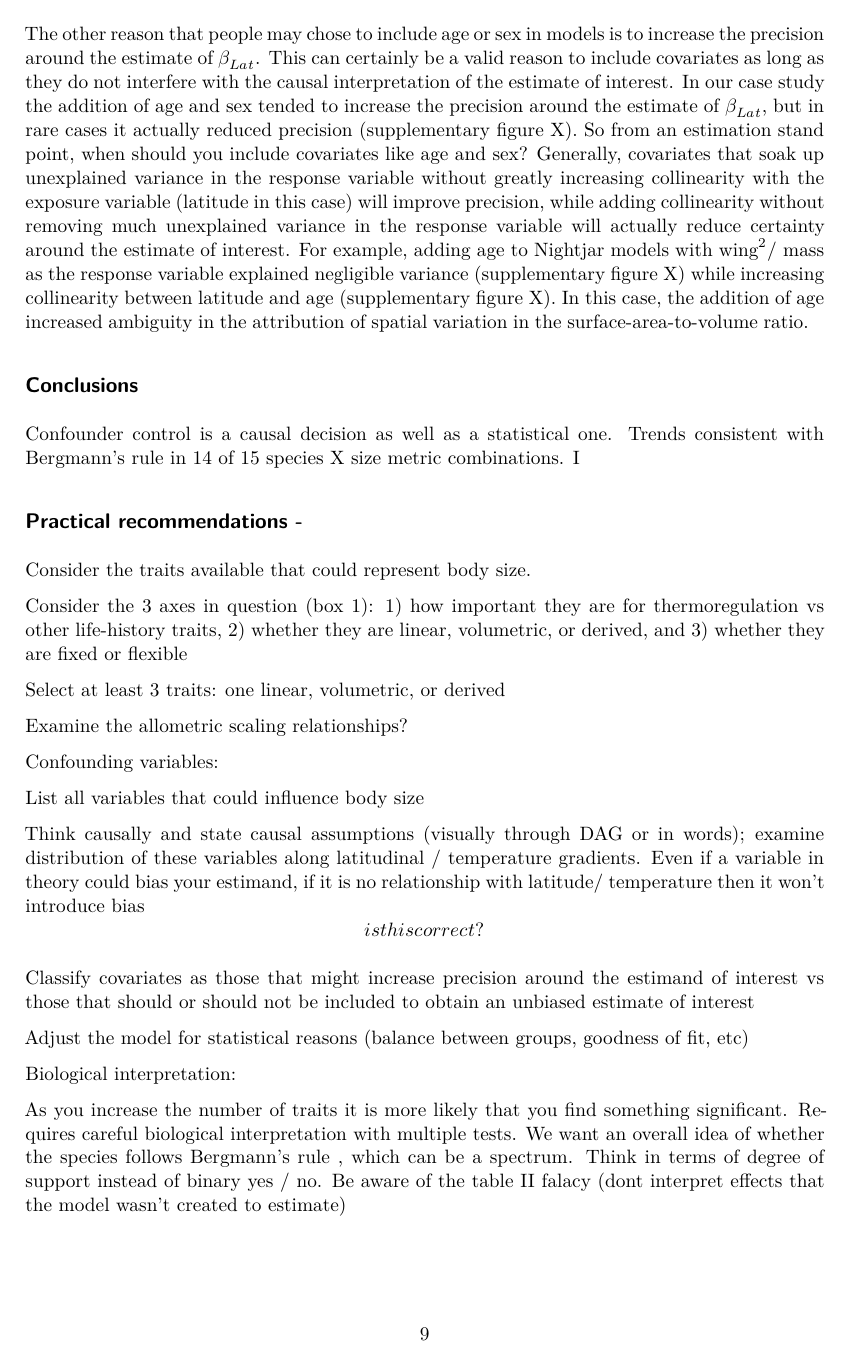
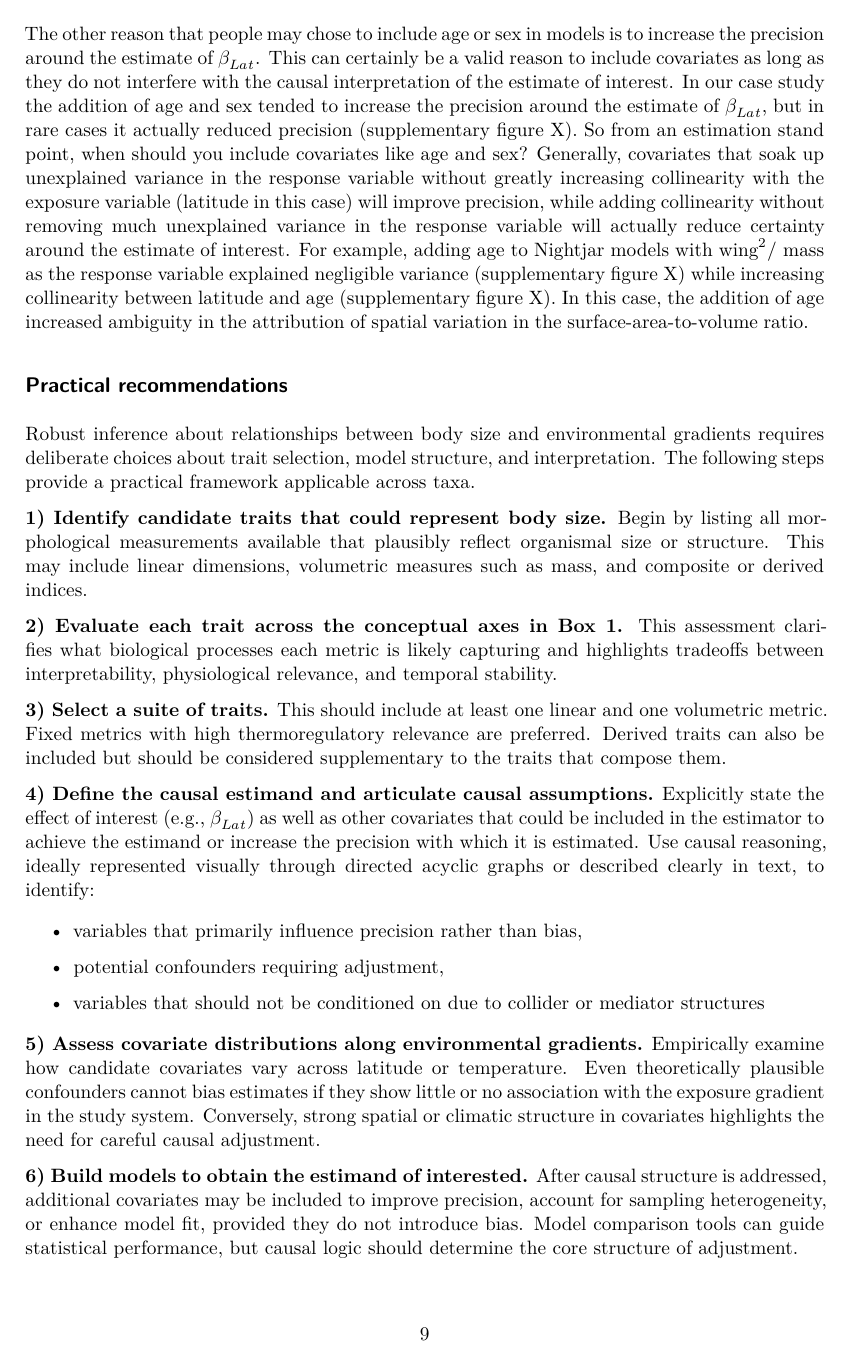
Before and after one commit to LezzGitIt/Body-size-metrics, a Quarto document (Manuscript/Bergs_rule_metric_compare.qmd): page 9 of 10 before the commit and page 9 of 11 after it. Rendered offline with R 4.5, knitr and Pandoc in place of Quarto, then LaTeX, with nearby package versions; drawn as R Markdown's standard PDF in place of the format the file asks for; some code elsewhere in the file could not run offline; a font, style sheet, LaTeX package, included part or bibliography that could not be used is replaced or left out.

Commit message:
Add 'Practical recommendations' section

```diff
--- a/Manuscript/Bergs_rule_metric_compare.qmd
+++ b/Manuscript/Bergs_rule_metric_compare.qmd
@@ -462,30 +462,29 @@ Past work has highlighted the importance of accounting for age / sex dimorphism
 
 The other reason that people may chose to include age or sex in models is to increase the precision around the estimate of $\beta_{Lat}$. This can certainly be a valid reason to include covariates as long as they do not interfere with the causal interpretation of the estimate of interest. In our case study the addition of age and sex tended to increase the precision around the estimate of $\beta_{Lat}$, but in rare cases it actually reduced precision (supplementary figure X). So from an estimation stand point, when should you include covariates like age and sex? Generally, covariates that soak up unexplained variance in the response variable without greatly increasing collinearity with the exposure variable (latitude in this case) will improve precision, while adding collinearity without removing much unexplained variance in the response variable will actually reduce certainty around the estimate of interest. For example, adding age to Nightjar models with $\text{wing}^2 / \text{ mass}$ as the response variable explained negligible variance (supplementary figure X) while increasing collinearity between latitude and age (supplementary figure X). In this case, the addition of age increased ambiguity in the attribution of spatial variation in the surface-area-to-volume ratio.
 
-## Conclusions
+## Practical recommendations
 
-Confounder control is a causal decision as well as a statistical one. Trends consistent with Bergmann's rule in 14 of 15 species X size metric combinations. I
+Robust inference about relationships between body size and environmental gradients requires deliberate choices about trait selection, model structure, and interpretation. The following steps provide a practical framework applicable across taxa.
 
-## Practical recommendations -
+**1) Identify candidate traits that could represent body size.** Begin by listing all morphological measurements available that plausibly reflect organismal size or structure. This may include linear dimensions, volumetric measures such as mass, and composite or derived indices.
 
-Consider the traits available that could represent body size.
+**2) Evaluate each trait across the conceptual axes in Box 1.** This assessment clarifies what biological processes each metric is likely capturing and highlights tradeoffs between interpretability, physiological relevance, and temporal stability.
 
-Consider the 3 axes in question (box 1): 1) how important they are for thermoregulation vs other life-history traits, 2) whether they are linear, volumetric, or derived, and 3) whether they are fixed or flexible
+**3) Select a suite of traits.** This should include at least one linear and one volumetric metric. Fixed metrics with high thermoregulatory relevance are preferred. Derived traits can also be included but should be considered supplementary to the traits that compose them.
 
-Select at least 3 traits: one linear, volumetric, or derived
+**4) Define the causal estimand and articulate causal assumptions.** Explicitly state the effect of interest (e.g., $\beta_{Lat}$) as well as other covariates that could be included in the estimator to achieve the estimand or increase the precision with which it is estimated. Use causal reasoning, ideally represented visually through directed acyclic graphs or described clearly in text, to identify:
 
-Examine the allometric scaling relationships?
+-   variables that primarily influence precision rather than bias,
 
-Confounding variables:
+-   potential confounders requiring adjustment,
 
-List all variables that could influence body size
+-   variables that should not be conditioned on due to collider or mediator structures
 
-Think causally and state causal assumptions (visually through DAG or in words); examine distribution of these variables along latitudinal / temperature gradients. Even if a variable in theory could bias your estimand, if it is no relationship with latitude/ temperature then it won't introduce bias \[is this correct?\]
+**5) Assess covariate distributions along environmental gradients.** Empirically examine how candidate covariates vary across latitude or temperature. Even theoretically plausible confounders cannot bias estimates if they show little or no association with the exposure gradient in the study system. Conversely, strong spatial or climatic structure in covariates highlights the need for careful causal adjustment.
 
-Classify covariates as those that might increase precision around the estimand of interest vs those that should or should not be included to obtain an unbiased estimate of interest
+**6) Build models to obtain the estimand of interested.** After causal structure is addressed, additional covariates may be included to improve precision, account for sampling heterogeneity, or enhance model fit, provided they do not introduce bias. Model comparison tools can guide statistical performance, but causal logic should determine the core structure of adjustment.
 
-Adjust the model for statistical reasons (balance between groups, goodness of fit, etc)
+**7) Interpret multi-metric results along a continuum rather than dichotomously.** Viewing adherence to Bergmann’s rule as a continuum of support rather than a binary outcome better reflects the multidimensional nature of morphology and the multiple selective pressures shaping it. Interpret patterns in terms of the
 
-Biological interpretation:
+-   consistency across metrics,
 
-As you increase the number of traits it is more likely that you find something significant. Requires careful biological interpretation with multiple tests. We want an overall idea of whether the species follows Bergmann's rule , which can be a spectrum. Think in terms of degree of support instead of binary yes / no. Be aware of the table II falacy (dont interpret effects that the model wasn't created to estimate)
```
Also changed, not shown: Manuscript/Bergs_rule_metric_compare.qmd (17 more changed lines).
